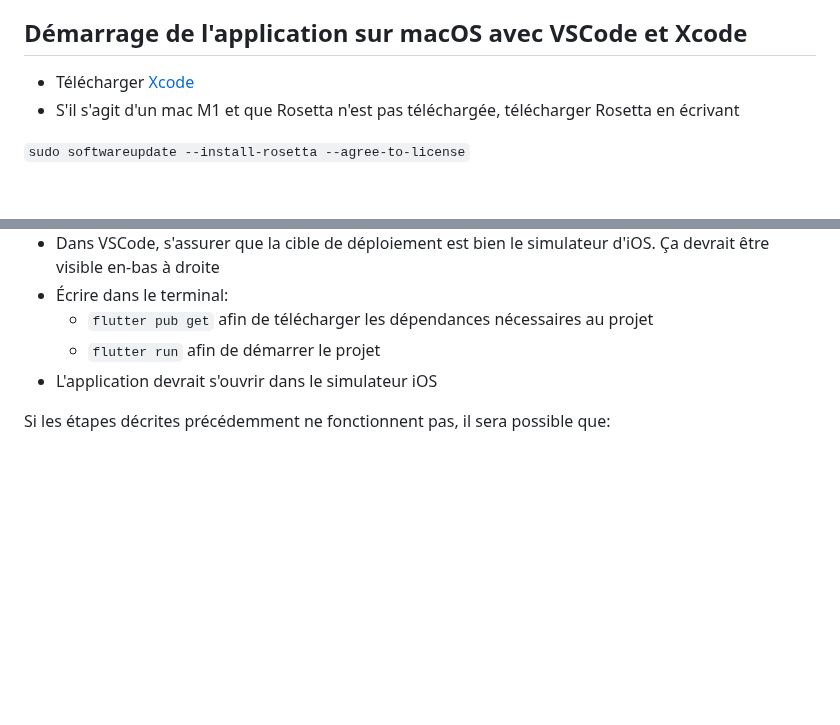
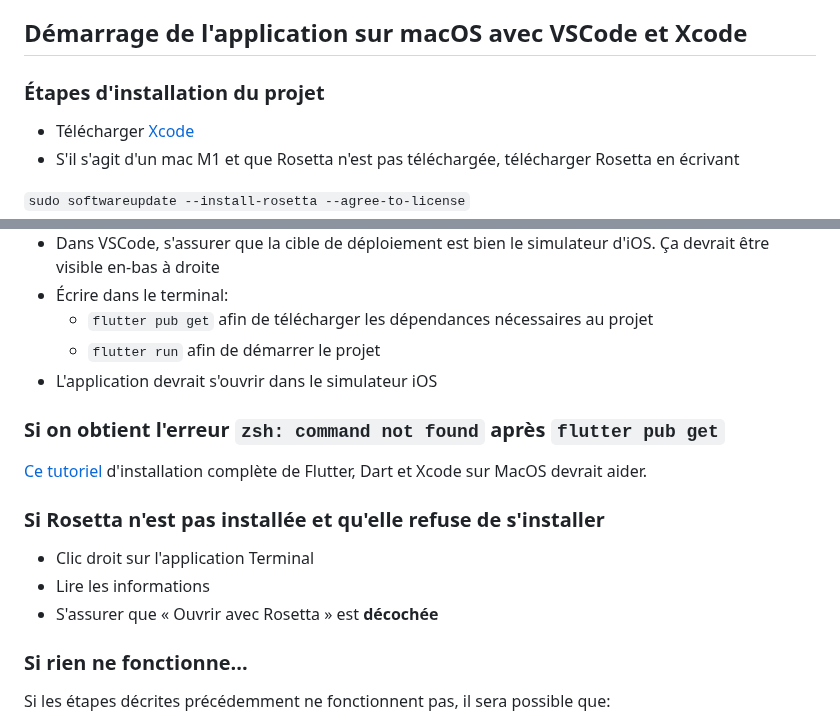
Before and after one commit to poclerson/bonuit, a Markdown page: README.md, 2 parts joined by grey strips. Drawn GitHub-style; blank space fills up the shorter version.

```diff
--- a/README.md
+++ b/README.md
@@ -17,6 +17,7 @@ J'ai aussi modifié certains fichiers dans [/ios](https://github.com/poclerson/s
 - [Runner.xcodeproj](https://github.com/poclerson/bonuit/blob/main/ios/Runner.xcodeproj/project.pbxproj)
 
 ## Démarrage de l'application sur macOS avec VSCode et Xcode
+### Étapes d'installation du projet
 - Télécharger [Xcode](https://apps.apple.com/ca/app/xcode/id497799835?l=fr&mt=12)
 - S'il s'agit d'un mac M1 et que Rosetta n'est pas téléchargée, télécharger Rosetta en écrivant
 
@@ -38,6 +39,15 @@ dans le terminal
   - `flutter run` afin de démarrer le projet
 - L'application devrait s'ouvrir dans le simulateur iOS
 
+### Si on obtient l'erreur `zsh: command not found` après `flutter pub get`
+[Ce tutoriel](https://www.youtube.com/watch?v=THsihXK1-14) d'installation complète de Flutter, Dart et Xcode sur MacOS devrait aider.
+
+### Si Rosetta n'est pas installée et qu'elle refuse de s'installer
+- Clic droit sur l'application Terminal
+- Lire les informations
+- S'assurer que « Ouvrir avec Rosetta » est **décochée**
+
+### Si rien ne fonctionne...
 Si les étapes décrites précédemment ne fonctionnent pas, il sera possible que:
 - Je montre l'application en direct par partage d'écran
 - Je montre comment installer les applications nécessaires par partage d'écran
```
